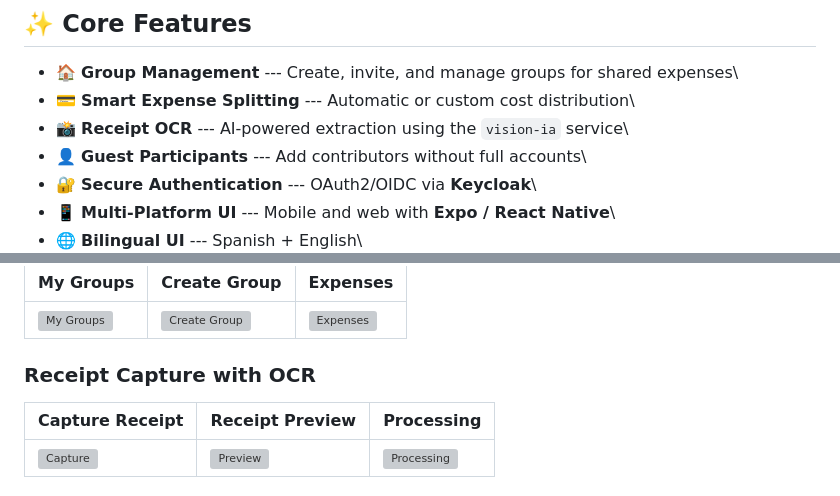
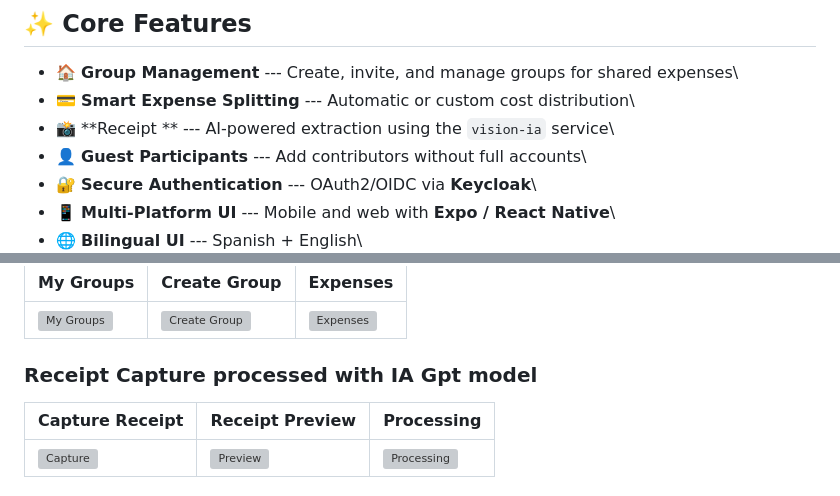
Before and after one commit to LuvaSoftEC/yopago, a Markdown page: README.md, 2 parts joined by grey strips. Rendered like a GitHub page; grey boxes are pictures that could not be loaded.

```diff
--- a/README.md
+++ b/README.md
@@ -34,7 +34,7 @@ Native](https://img.shields.io/badge/React%20Native-Expo-blue.svg)](https://expo
     shared expenses\
 -   💳 **Smart Expense Splitting** --- Automatic or custom cost
     distribution\
--   📸 **Receipt OCR** --- AI‑powered extraction using the `vision-ia`
+-   📸 **Receipt ** --- AI‑powered extraction using the `vision-ia`
     service\
 -   👤 **Guest Participants** --- Add contributors without full
     accounts\
@@ -58,7 +58,7 @@ Native](https://img.shields.io/badge/React%20Native-Expo-blue.svg)](https://expo
 |-----------|-------------|----------|
 | ![My Groups](./yopago-front/assets/images/screenshots/mygroups.png) | ![Create Group](./yopago-front/assets/images/screenshots/group.png) | ![Expenses](./yopago-front/assets/images/screenshots/expenses.png) |
 
-### Receipt Capture with OCR
+### Receipt Capture processed with IA Gpt model
 | Capture Receipt | Receipt Preview | Processing |
 |-----------------|-----------------|------------|
 | ![Capture](./yopago-front/assets/images/screenshots/receipt-capture.png) | ![Preview](./yopago-front/assets/images/screenshots/receipt-capture-2.png) | ![Processing](./yopago-front/assets/images/screenshots/receipt-capture-3.png) |
```
